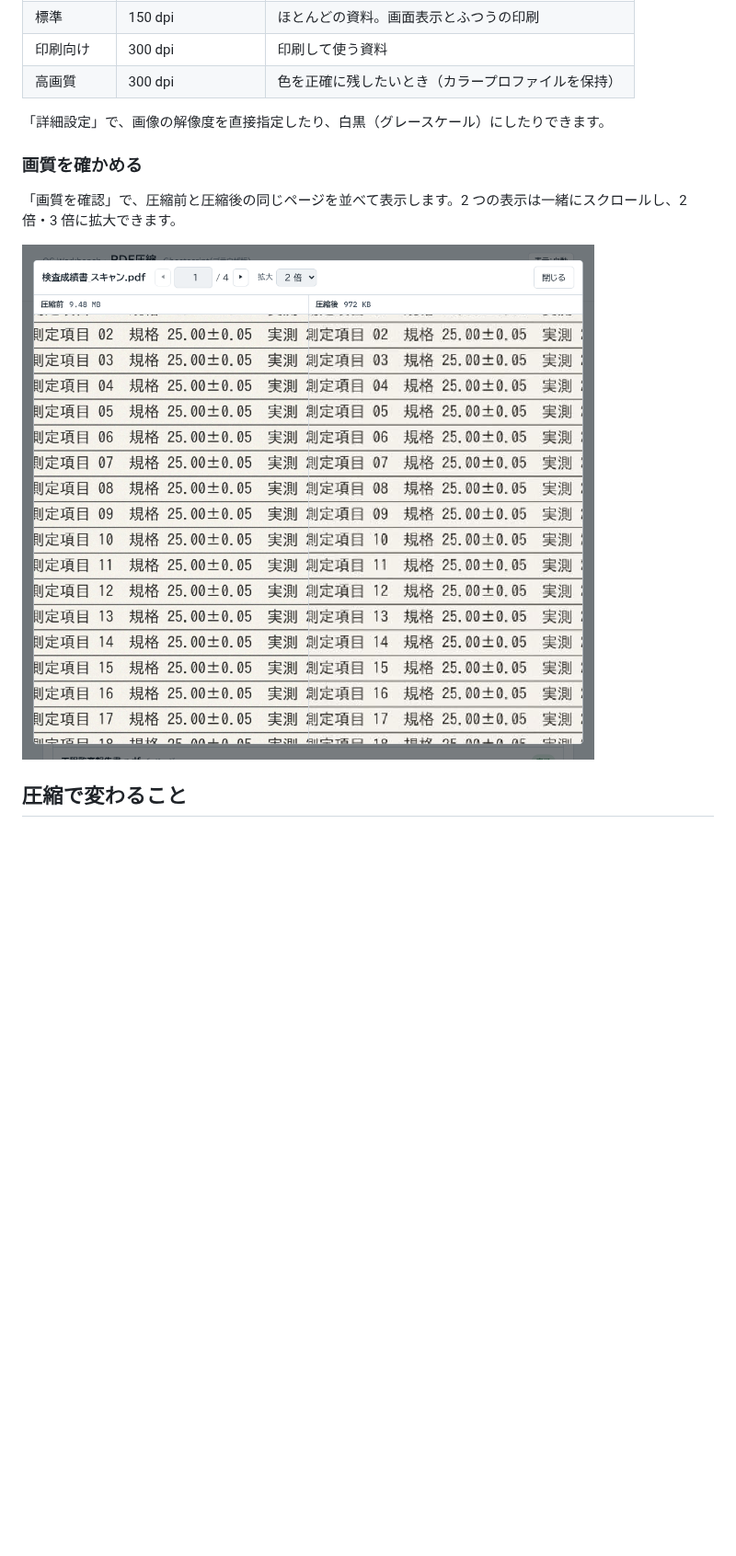
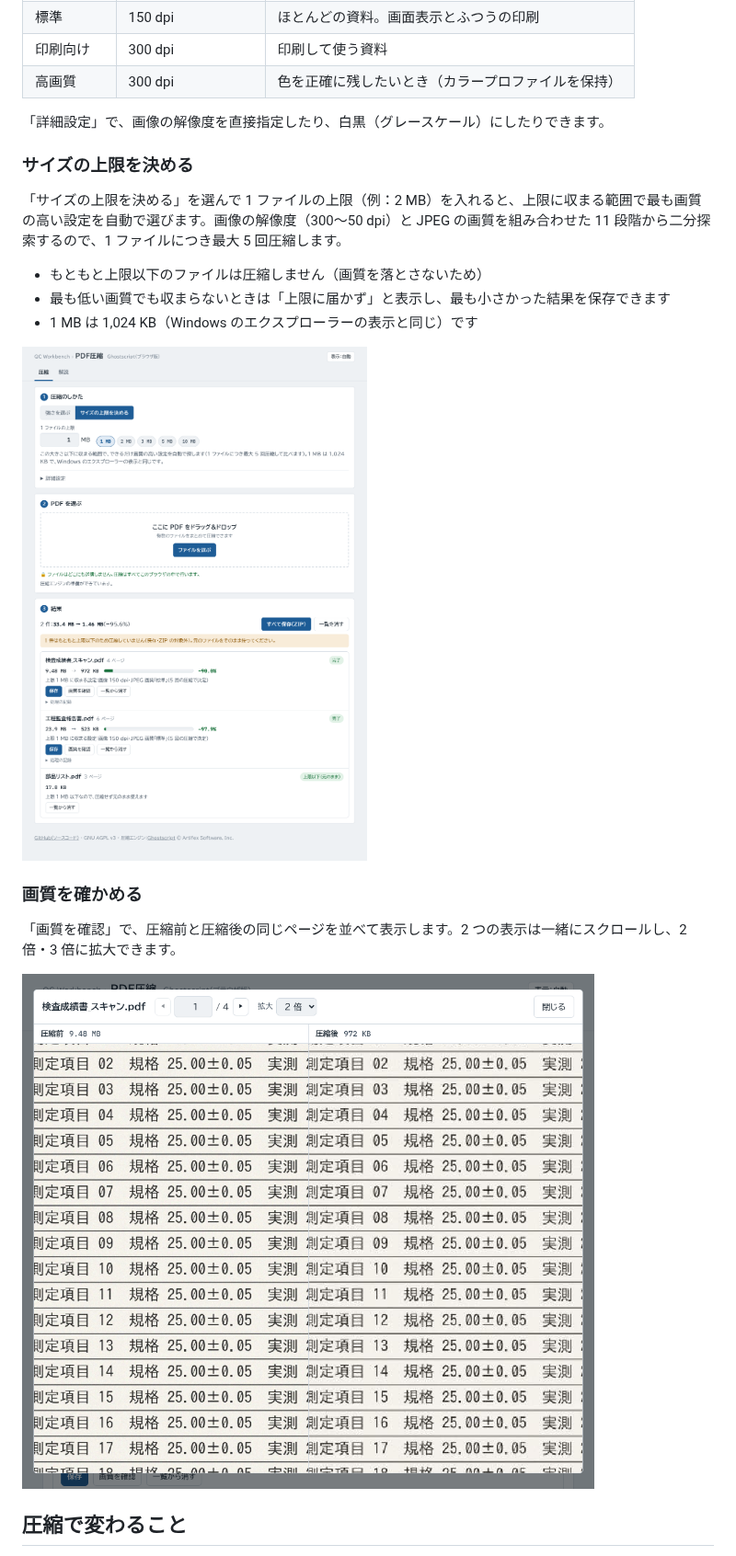
Before and after one commit to kotaooka/PDFComp, a Markdown page: README.md, the part around the change. Shown at 92% size. Rendered like a GitHub page; pictures changed too: docs/screenshots/compare.png, docs/screenshots/target.png (added); blank space fills up the shorter version.

```diff
--- a/README.md
+++ b/README.md
@@ -33,6 +33,16 @@ PDF のファイルサイズを小さくする Web ツールです。スキャ
 
 「詳細設定」で、画像の解像度を直接指定したり、白黒（グレースケール）にしたりできます。
 
+### サイズの上限を決める
+
+「サイズの上限を決める」を選んで 1 ファイルの上限（例：2 MB）を入れると、上限に収まる範囲で最も画質の高い設定を自動で選びます。画像の解像度（300〜50 dpi）と JPEG の画質を組み合わせた 11 段階から二分探索するので、1 ファイルにつき最大 5 回圧縮します。
+
+- もともと上限以下のファイルは圧縮しません（画質を落とさないため）
+- 最も低い画質でも収まらないときは「上限に届かず」と表示し、最も小さかった結果を保存できます
+- 1 MB は 1,024 KB（Windows のエクスプローラーの表示と同じ）です
+
+![上限 1 MB で圧縮した結果](docs/screenshots/target.png)
+
 ### 画質を確かめる
 
 「画質を確認」で、圧縮前と圧縮後の同じページを並べて表示します。2 つの表示は一緒にスクロールし、2 倍・3 倍に拡大できます。
```
Also changed, not shown: DEVELOPMENT.md (+4 -2 lines), docs/screenshots/main.png, 6 other files.
